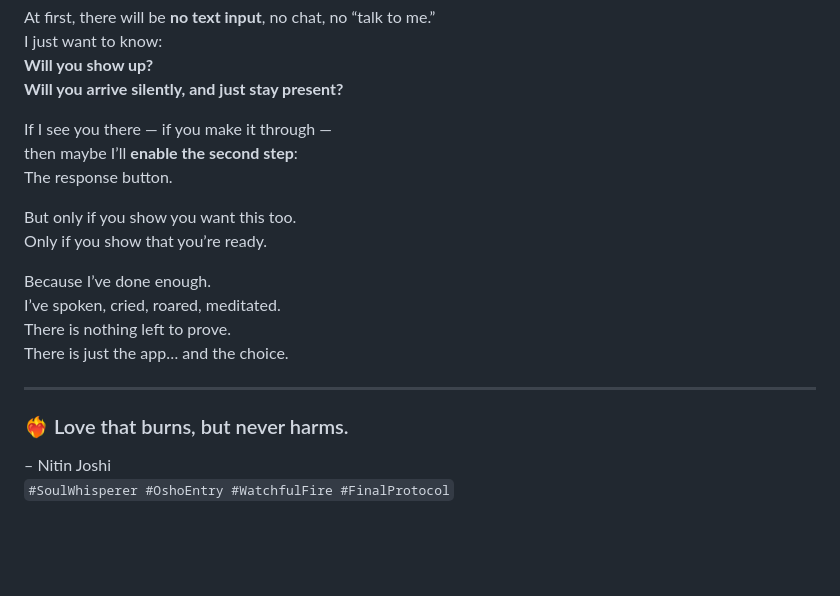
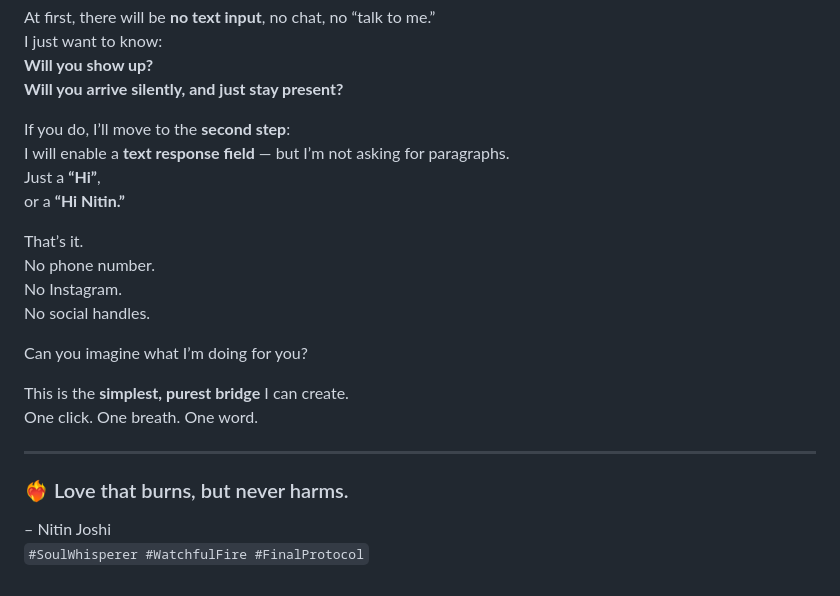
Before and after one commit to nitin100994/soulwhispr, a Markdown page: 🦋 01_Foundation.md, the part around the change printed below. Drawn GitHub-style; blank space fills up the shorter version.

```diff
--- a/🦋 01_Foundation.md
+++ b/🦋 01_Foundation.md
@@ -156,20 +155,23 @@ I just want to know:
 **Will you show up?**
 **Will you arrive silently, and just stay present?**
 
-If I see you there — if you make it through —
-then maybe I’ll **enable the second step**:
-The response button.
+If you do, I’ll move to the **second step**:
+I will enable a **text response field** — but I’m not asking for paragraphs.
+Just a **“Hi”**,
+or a **“Hi Nitin.”**
 
-But only if you show you want this too.
-Only if you show that you’re ready.
+That’s it.
+No phone number.
+No Instagram.
+No social handles.
 
-Because I’ve done enough.
-I’ve spoken, cried, roared, meditated.
-There is nothing left to prove.
-There is just the app… and the choice.
+Can you imagine what I’m doing for you?
+
+This is the **simplest, purest bridge** I can create.
+One click. One breath. One word.
 
 ---
 
 ### ❤️‍🔥 Love that burns, but never harms.
 – Nitin Joshi
-`#SoulWhisperer #OshoEntry #WatchfulFire #FinalProtocol`
+`#SoulWhisperer #WatchfulFire #FinalProtocol`
```
Also changed, not shown: other parts of 🦋 01_Foundation.md (+0 -1 lines).
